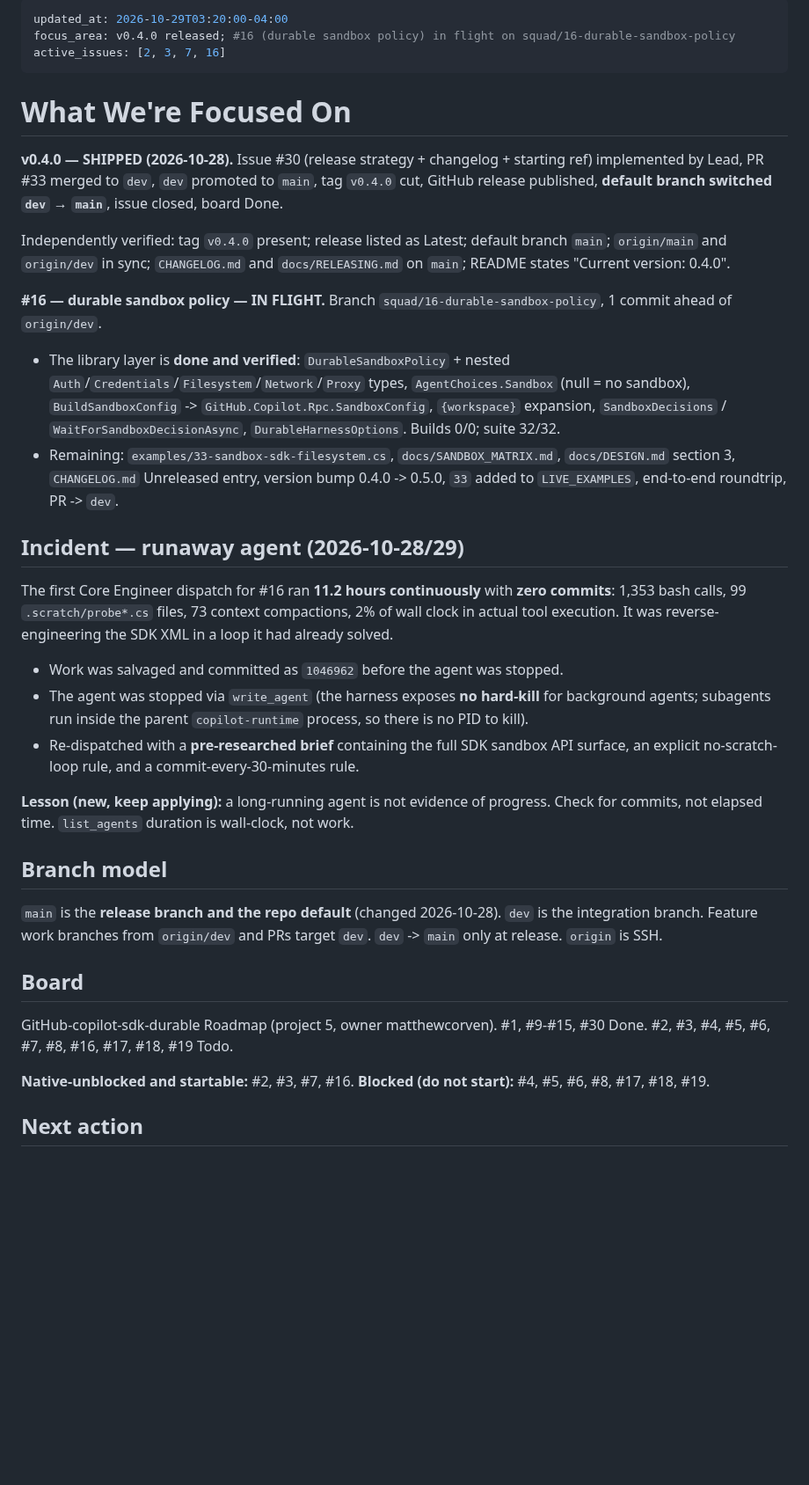
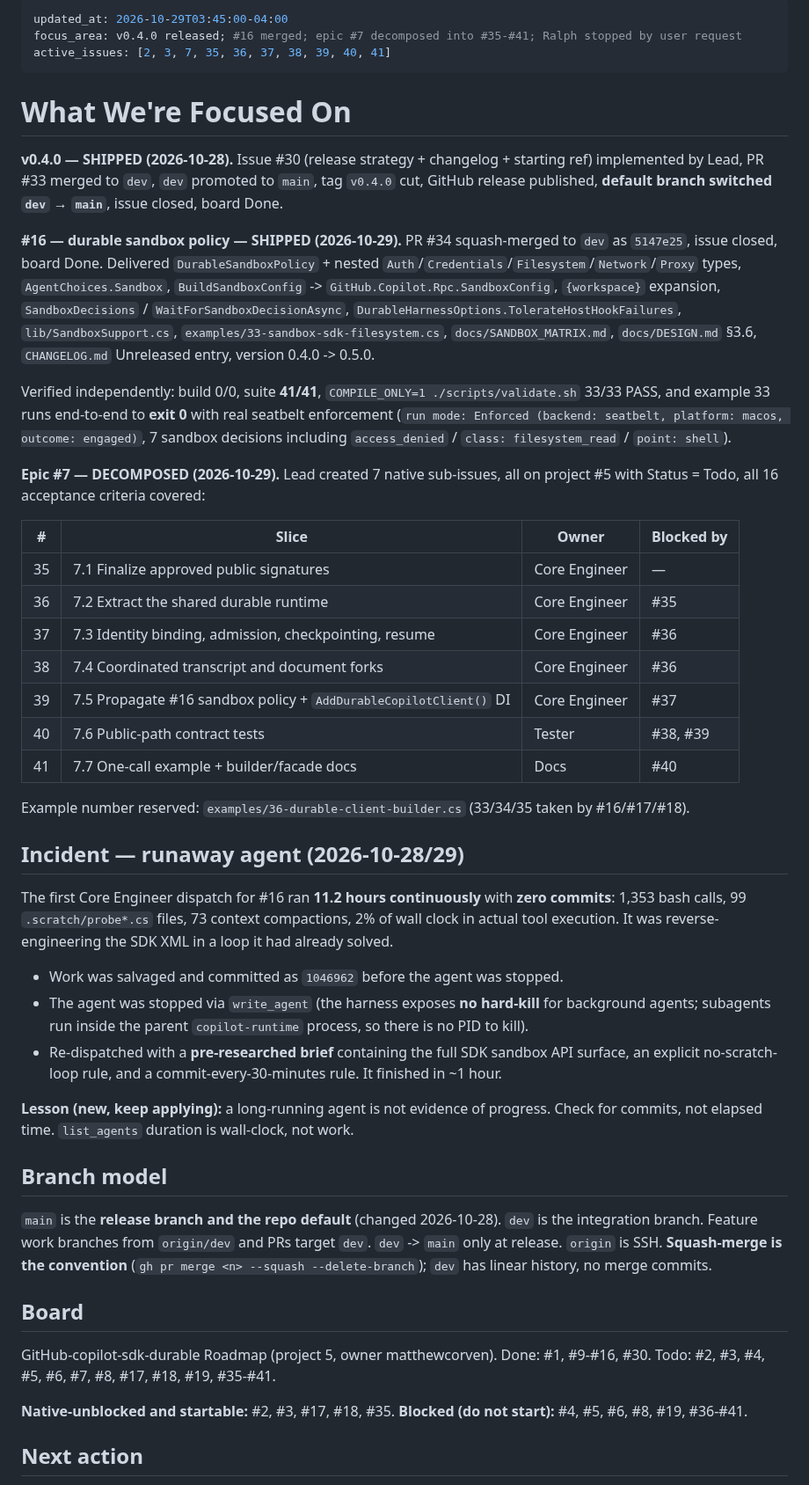
Before and after one commit to matthewcorven/github-copilot-sdk-durable, a Markdown page: .squad/identity/now.md, the part around one of its changes. Shown at 88% size. GitHub-like rendering; blank space fills up the shorter version.

Commit message:
docs(squad): record #16 shipped and epic #7 decomposition
Update .squad/identity/now.md to reflect:
- #16 durable sandbox policy merged to dev as 5147e25 (PR #34)
- epic #7 decomposed into native sub-issues #35-#41 with blockers
- Ralph stopped by user request; next startable work is #35, #2, #3, #17, #18
- v0.5.0 release is pending user sign-off, not automatic

Co-authored-by: Copilot App <223556219+Copilot@users.noreply.github.com>

```diff
--- a/.squad/identity/now.md
+++ b/.squad/identity/now.md
@@ -1,7 +1,7 @@
 ---
-updated_at: 2026-10-29T03:20:00-04:00
-focus_area: v0.4.0 released; #16 (durable sandbox policy) in flight on squad/16-durable-sandbox-policy
-active_issues: [2, 3, 7, 16]
+updated_at: 2026-10-29T03:45:00-04:00
+focus_area: v0.4.0 released; #16 merged; epic #7 decomposed into #35-#41; Ralph stopped by user request
+active_issues: [2, 3, 7, 35, 36, 37, 38, 39, 40, 41]
 ---
 
 # What We're Focused On
@@ -10,21 +10,33 @@ active_issues: [2, 3, 7, 16]
 implemented by Lead, PR #33 merged to `dev`, `dev` promoted to `main`, tag `v0.4.0` cut,
 GitHub release published, **default branch switched `dev` → `main`**, issue closed, board Done.
 
-Independently verified: tag `v0.4.0` present; release listed as Latest; default branch `main`;
-`origin/main` and `origin/dev` in sync; `CHANGELOG.md` and `docs/RELEASING.md` on `main`;
-README states "Current version: 0.4.0".
+**#16 — durable sandbox policy — SHIPPED (2026-10-29).** PR #34 squash-merged to `dev` as
+`5147e25`, issue closed, board Done. Delivered `DurableSandboxPolicy` + nested
+`Auth`/`Credentials`/`Filesystem`/`Network`/`Proxy` types, `AgentChoices.Sandbox`,
+`BuildSandboxConfig` -> `GitHub.Copilot.Rpc.SandboxConfig`, `{workspace}` expansion,
+`SandboxDecisions` / `WaitForSandboxDecisionAsync`, `DurableHarnessOptions.TolerateHostHookFailures`,
+`lib/SandboxSupport.cs`, `examples/33-sandbox-sdk-filesystem.cs`, `docs/SANDBOX_MATRIX.md`,
+`docs/DESIGN.md` §3.6, `CHANGELOG.md` Unreleased entry, version 0.4.0 -> 0.5.0.
 
-**#16 — durable sandbox policy — IN FLIGHT.** Branch `squad/16-durable-sandbox-policy`,
-1 commit ahead of `origin/dev`.
+Verified independently: build 0/0, suite **41/41**, `COMPILE_ONLY=1 ./scripts/validate.sh`
+33/33 PASS, and example 33 runs end-to-end to **exit 0** with real seatbelt enforcement
+(`run mode: Enforced (backend: seatbelt, platform: macos, outcome: engaged)`, 7 sandbox
+decisions including `access_denied` / `class: filesystem_read` / `point: shell`).
 
-- The library layer is **done and verified**: `DurableSandboxPolicy` + nested
-  `Auth`/`Credentials`/`Filesystem`/`Network`/`Proxy` types, `AgentChoices.Sandbox`
-  (null = no sandbox), `BuildSandboxConfig` -> `GitHub.Copilot.Rpc.SandboxConfig`,
-  `{workspace}` expansion, `SandboxDecisions` / `WaitForSandboxDecisionAsync`,
-  `DurableHarnessOptions`. Builds 0/0; suite 32/32.
-- Remaining: `examples/33-sandbox-sdk-filesystem.cs`, `docs/SANDBOX_MATRIX.md`,
-  `docs/DESIGN.md` section 3, `CHANGELOG.md` Unreleased entry, version bump 0.4.0 -> 0.5.0,
-  `33` added to `LIVE_EXAMPLES`, end-to-end roundtrip, PR -> `dev`.
+**Epic #7 — DECOMPOSED (2026-10-29).** Lead created 7 native sub-issues, all on project #5
+with Status = Todo, all 16 acceptance criteria covered:
+
+| # | Slice | Owner | Blocked by |
+|---|-------|-------|------------|
+| 35 | 7.1 Finalize approved public signatures | Core Engineer | — |
+| 36 | 7.2 Extract the shared durable runtime | Core Engineer | #35 |
+| 37 | 7.3 Identity binding, admission, checkpointing, resume | Core Engineer | #36 |
+| 38 | 7.4 Coordinated transcript and document forks | Core Engineer | #36 |
+| 39 | 7.5 Propagate #16 sandbox policy + `AddDurableCopilotClient()` DI | Core Engineer | #37 |
+| 40 | 7.6 Public-path contract tests | Tester | #38, #39 |
+| 41 | 7.7 One-call example + builder/facade docs | Docs | #40 |
+
+Example number reserved: `examples/36-durable-client-builder.cs` (33/34/35 taken by #16/#17/#18).
 
 ## Incident — runaway agent (2026-10-28/29)
 
@@ -36,7 +48,7 @@ actual tool execution. It was reverse-engineering the SDK XML in a loop it had a
 - The agent was stopped via `write_agent` (the harness exposes **no hard-kill** for background
   agents; subagents run inside the parent `copilot-runtime` process, so there is no PID to kill).
 - Re-dispatched with a **pre-researched brief** containing the full SDK sandbox API surface, an
-  explicit no-scratch-loop rule, and a commit-every-30-minutes rule.
+  explicit no-scratch-loop rule, and a commit-every-30-minutes rule. It finished in ~1 hour.
 
 **Lesson (new, keep applying):** a long-running agent is not evidence of progress. Check for
 commits, not elapsed time. `list_agents` duration is wall-clock, not work.
@@ -45,15 +57,17 @@ commits, not elapsed time. `list_agents` duration is wall-clock, not work.
 
 `main` is the **release branch and the repo default** (changed 2026-10-28). `dev` is the
 integration branch. Feature work branches from `origin/dev` and PRs target `dev`. `dev` -> `main`
-only at release. `origin` is SSH.
+only at release. `origin` is SSH. **Squash-merge is the convention** (`gh pr merge <n> --squash
+--delete-branch`); `dev` has linear history, no merge commits.
 
 ## Board
 
 GitHub-copilot-sdk-durable Roadmap (project 5, owner matthewcorven).
-#1, #9-#15, #30 Done. #2, #3, #4, #5, #6, #7, #8, #16, #17, #18, #19 Todo.
+Done: #1, #9-#16, #30.
+Todo: #2, #3, #4, #5, #6, #7, #8, #17, #18, #19, #35-#41.
 
-**Native-unblocked and startable:** #2, #3, #7, #16.
-**Blocked (do not start):** #4, #5, #6, #8, #17, #18, #19.
+**Native-unblocked and startable:** #2, #3, #17, #18, #35.
+**Blocked (do not start):** #4, #5, #6, #8, #19, #36-#41.
 
 ## Next action
 
```
Also changed, not shown: other parts of .squad/identity/now.md (+14 -6 lines).
